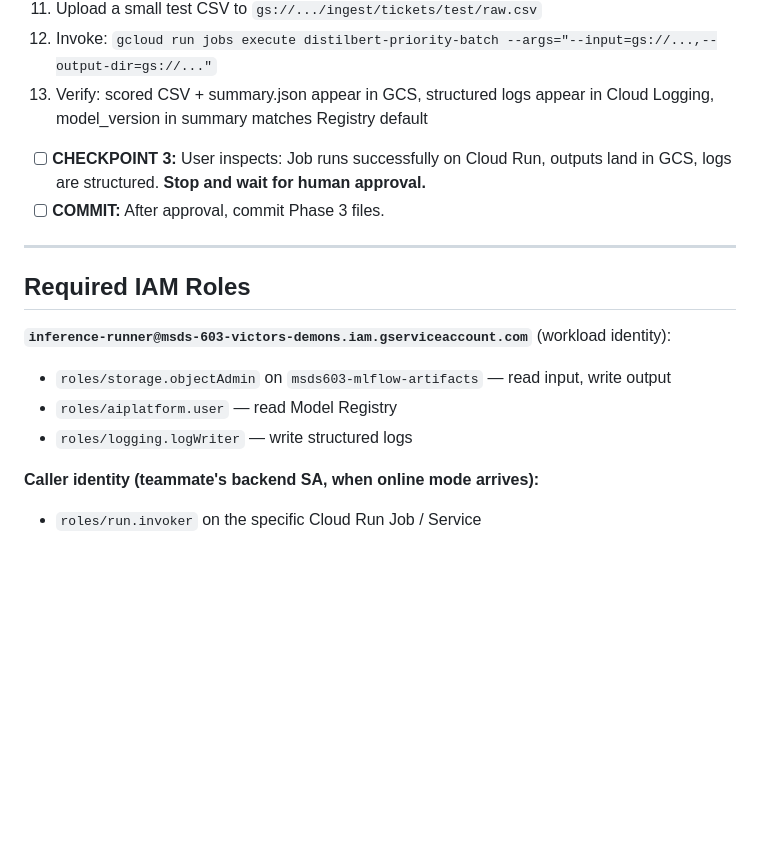
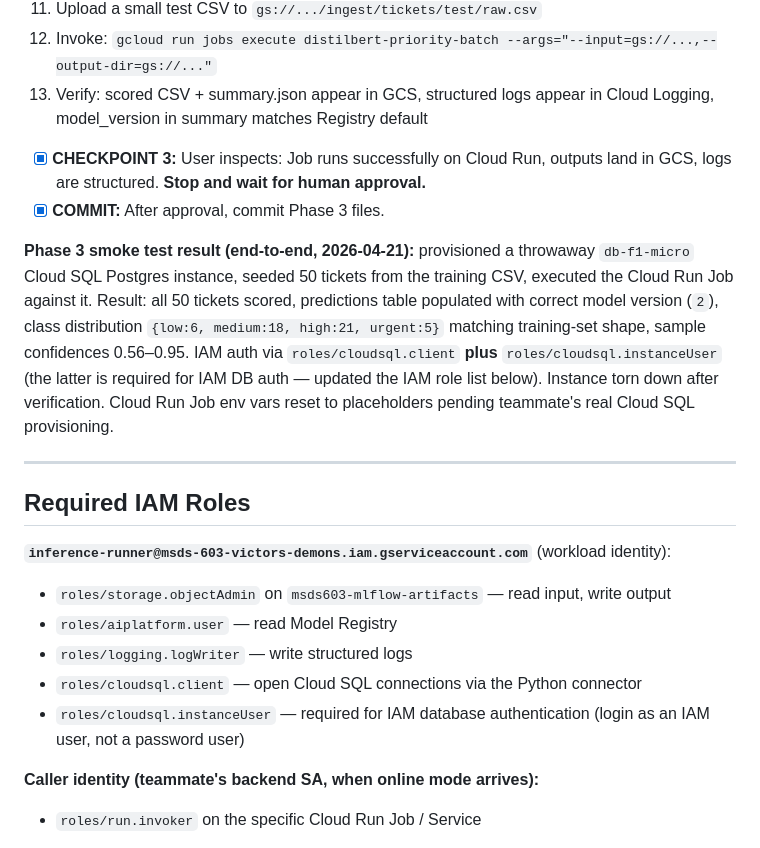
Before and after one commit to NandakumarGunalan/ecommerce-ticket-assistant, a Markdown page: inference/PLAN.md, the part around the change. Rendered like a GitHub page; blank space fills up the shorter version.

Commit message:
Phase 3 complete: end-to-end smoke test against Cloud SQL
Provisioned a throwaway Cloud SQL Postgres instance, seeded 50 tickets
from the training CSV, executed the deployed Cloud Run Job against it.
Result: 50/50 tickets scored, predictions table populated with model
version 2 and sensible class distribution. Instance torn down after.

Updated the IAM role list: IAM database authentication also requires
roles/cloudsql.instanceUser beyond roles/cloudsql.client. Discovered
empirically when the first execution failed with ServerDisconnectedError
inside CloudSQLClient._get_ephemeral — adding instanceUser fixed it.

Cloud Run Job env vars reset to placeholders; teammate plugs in real
Cloud SQL connection when they provision the production instance.

Co-Authored-By: Claude Opus 4.7 (1M context) <noreply@anthropic.com>

```diff
--- a/inference/PLAN.md
+++ b/inference/PLAN.md
@@ -439,8 +439,10 @@ The agent must stop and request human review at each checkpoint.
 12. Invoke: `gcloud run jobs execute distilbert-priority-batch --args="--input=gs://...,--output-dir=gs://..."`
 13. Verify: scored CSV + summary.json appear in GCS, structured logs appear in Cloud Logging, model_version in summary matches Registry default
 
-- [ ] **CHECKPOINT 3:** User inspects: Job runs successfully on Cloud Run, outputs land in GCS, logs are structured. **Stop and wait for human approval.**
-- [ ] **COMMIT:** After approval, commit Phase 3 files.
+- [x] **CHECKPOINT 3:** User inspects: Job runs successfully on Cloud Run, outputs land in GCS, logs are structured. **Stop and wait for human approval.**
+- [x] **COMMIT:** After approval, commit Phase 3 files.
+
+**Phase 3 smoke test result (end-to-end, 2026-04-21):** provisioned a throwaway `db-f1-micro` Cloud SQL Postgres instance, seeded 50 tickets from the training CSV, executed the Cloud Run Job against it. Result: all 50 tickets scored, predictions table populated with correct model version (`2`), class distribution `{low:6, medium:18, high:21, urgent:5}` matching training-set shape, sample confidences 0.56–0.95. IAM auth via `roles/cloudsql.client` **plus** `roles/cloudsql.instanceUser` (the latter is required for IAM DB auth — updated the IAM role list below). Instance torn down after verification. Cloud Run Job env vars reset to placeholders pending teammate's real Cloud SQL provisioning.
 
 ---
 
@@ -450,6 +452,8 @@ The agent must stop and request human review at each checkpoint.
 - `roles/storage.objectAdmin` on `msds603-mlflow-artifacts` — read input, write output
 - `roles/aiplatform.user` — read Model Registry
 - `roles/logging.logWriter` — write structured logs
+- `roles/cloudsql.client` — open Cloud SQL connections via the Python connector
+- `roles/cloudsql.instanceUser` — required for IAM database authentication (login as an IAM user, not a password user)
 
 **Caller identity (teammate's backend SA, when online mode arrives):**
 - `roles/run.invoker` on the specific Cloud Run Job / Service
```
